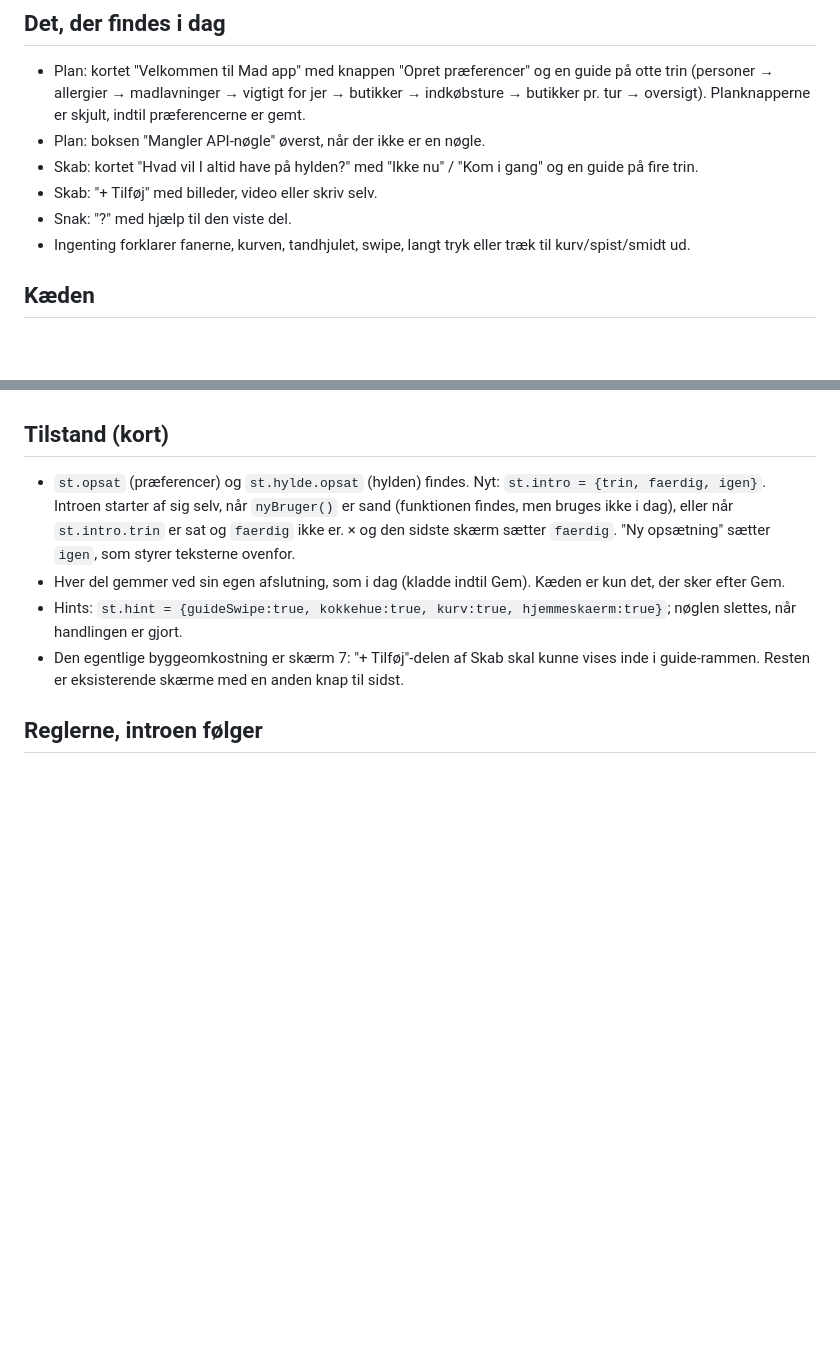
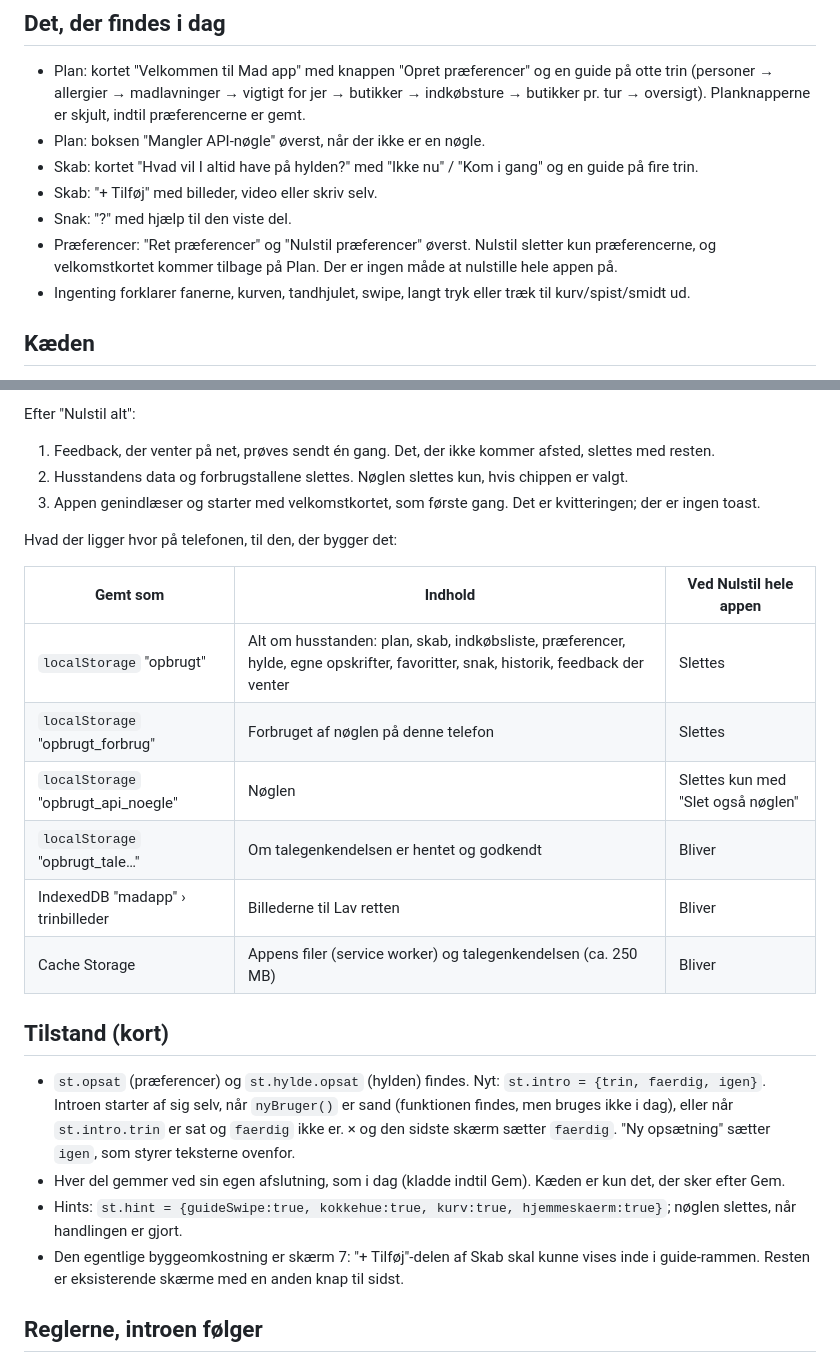
Before and after one commit to tobias539/opbrugt, a Markdown page: design/intro-forslag.md, 2 parts joined by grey strips. Rendered like a GitHub page; blank space fills up the shorter version.

```diff
--- a/design/intro-forslag.md
+++ b/design/intro-forslag.md
@@ -23,6 +23,8 @@ Tandhjulet og kurven er skjult, mens introen kører, som ved guiderne i dag.
 - Skab: kortet "Hvad vil I altid have på hylden?" med "Ikke nu" / "Kom i gang" og en guide på fire trin.
 - Skab: "+ Tilføj" med billeder, video eller skriv selv.
 - Snak: "?" med hjælp til den viste del.
+- Præferencer: "Ret præferencer" og "Nulstil præferencer" øverst. Nulstil sletter kun præferencerne, og
+  velkomstkortet kommer tilbage på Plan. Der er ingen måde at nulstille hele appen på.
 - Ingenting forklarer fanerne, kurven, tandhjulet, swipe, langt tryk eller træk til kurv/spist/smidt ud.
 
 ## Kæden
@@ -102,3 +133,19 @@ Knappen **Ny opsætning** står øverst under "Dine præferencer", ved siden af
+Efter "Nulstil alt":
+
+1. Feedback, der venter på net, prøves sendt én gang. Det, der ikke kommer afsted, slettes med resten.
+2. Husstandens data og forbrugstallene slettes. Nøglen slettes kun, hvis chippen er valgt.
+3. Appen genindlæser og starter med velkomstkortet, som første gang. Det er kvitteringen; der er ingen toast.
+
+Hvad der ligger hvor på telefonen, til den, der bygger det:
+
+| Gemt som | Indhold | Ved Nulstil hele appen |
+|---|---|---|
+| `localStorage` "opbrugt" | Alt om husstanden: plan, skab, indkøbsliste, præferencer, hylde, egne opskrifter, favoritter, snak, historik, feedback der venter | Slettes |
+| `localStorage` "opbrugt_forbrug" | Forbruget af nøglen på denne telefon | Slettes |
+| `localStorage` "opbrugt_api_noegle" | Nøglen | Slettes kun med "Slet også nøglen" |
+| `localStorage` "opbrugt_tale…" | Om talegenkendelsen er hentet og godkendt | Bliver |
+| IndexedDB "madapp" › trinbilleder | Billederne til Lav retten | Bliver |
+| Cache Storage | Appens filer (service worker) og talegenkendelsen (ca. 250 MB) | Bliver |
 
 ## Tilstand (kort)
 
```
Also changed, not shown: other parts of design/intro-forslag.md (+36 -7 lines), design/ux-regler.md (+7 -4 lines).
